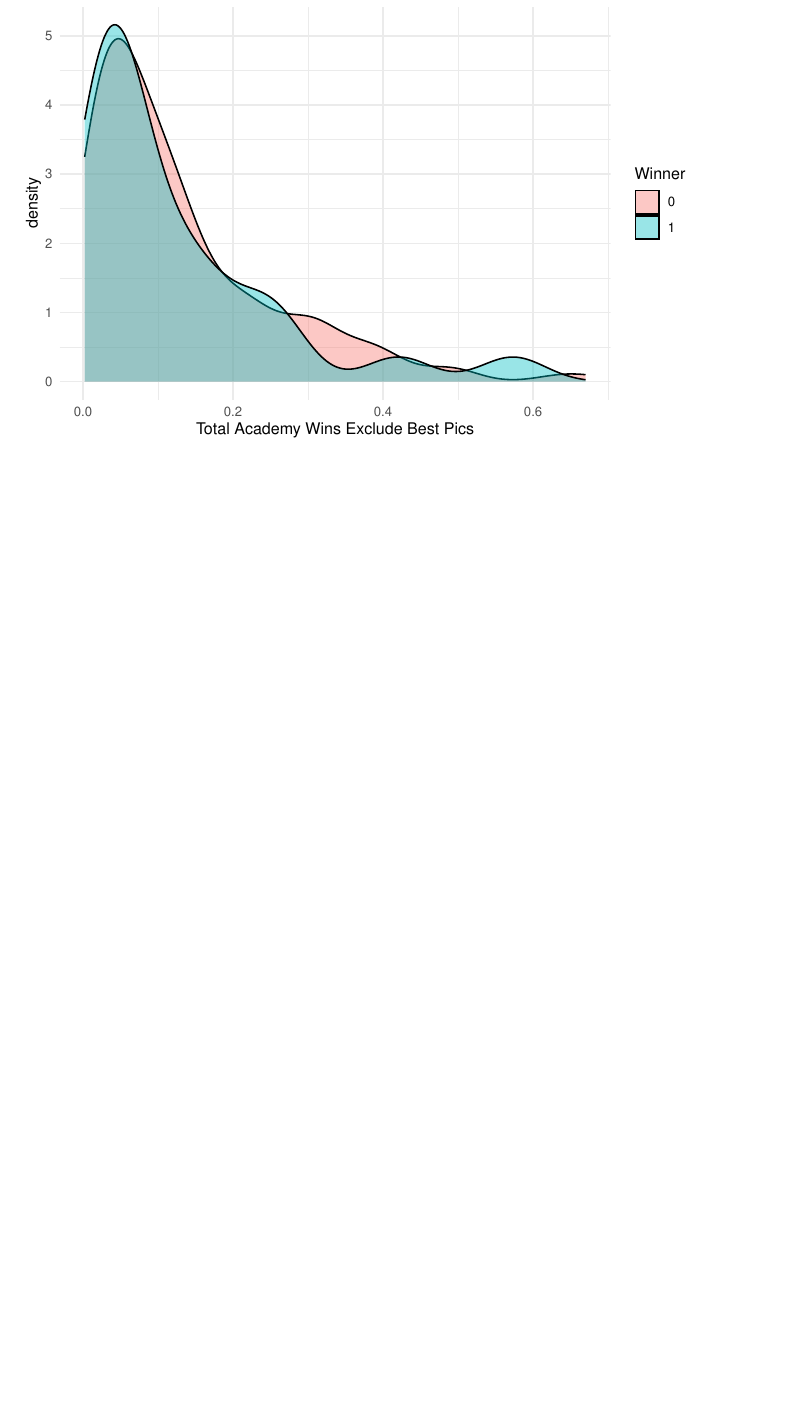
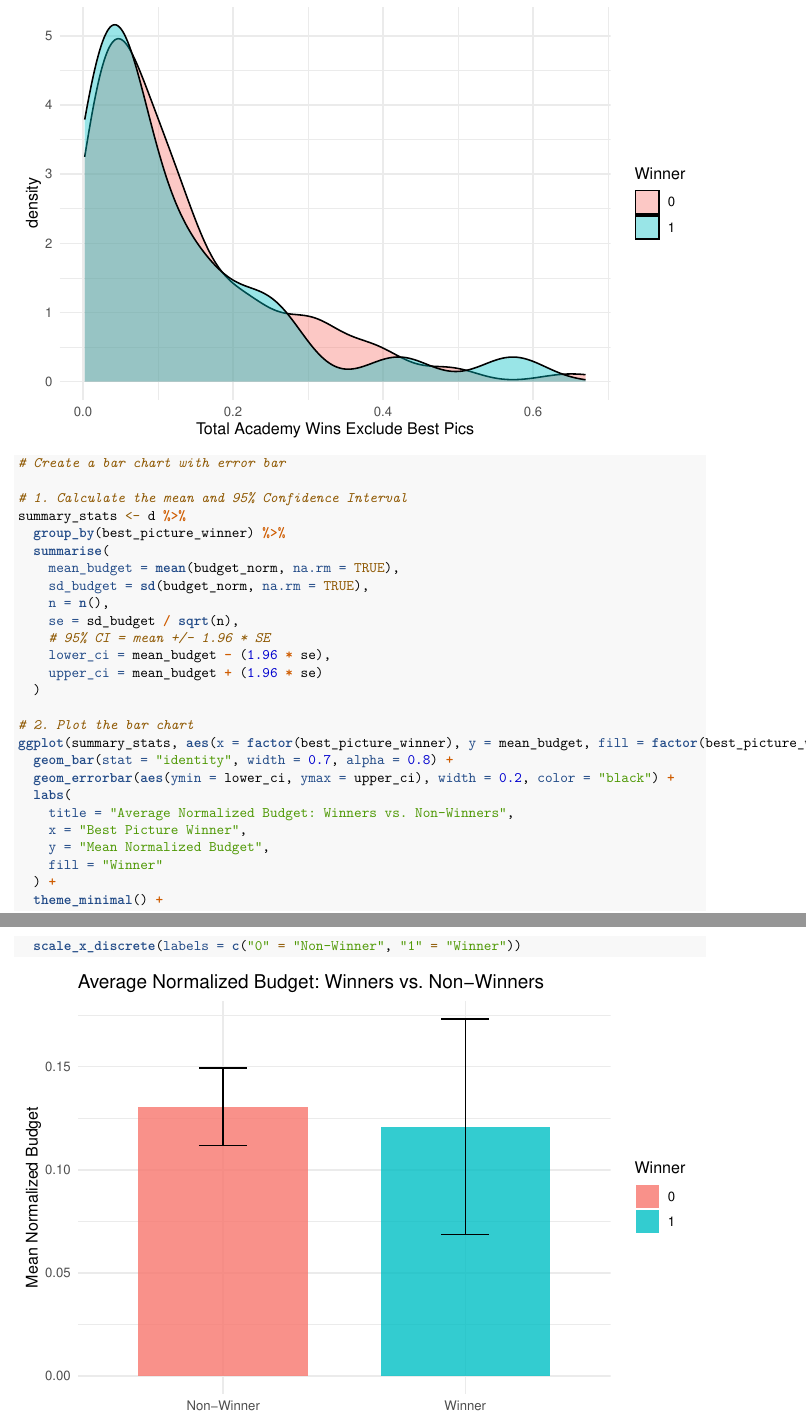
Before and after one commit to henrytan1117/oscar, an R Markdown document (eda_april_11.Rmd): part of page 36 of 41 before the commit and two parts of pages 36 and 37 of 42 after it, the two joined at a grey line, cut so that both start at the same text, the shorter picture padded with empty space. Rendered offline with R 4.5, knitr and Pandoc, then LaTeX, with nearby package versions; code that draws random numbers runs with fixed seeds of ours; some code elsewhere in the file could not run offline.

Commit message:
Adding image for EDA

````diff
--- a/eda_april_11.Rmd
+++ b/eda_april_11.Rmd
@@ -794,3 +794,34 @@ ggplot(d, aes(x = budget_norm, fill = factor(best_picture_winner))) +
   labs(title = "Distribution of Normalized Budget (By Year)", x = "Total Academy Wins Exclude Best Pics", fill = "Winner") +
   theme_minimal()
 ```
+```{r}
+# Create a bar chart with error bar
+
+# 1. Calculate the mean and 95% Confidence Interval
+summary_stats <- d %>%
+  group_by(best_picture_winner) %>%
+  summarise(
+    mean_budget = mean(budget_norm, na.rm = TRUE),
+    sd_budget = sd(budget_norm, na.rm = TRUE),
+    n = n(),
+    se = sd_budget / sqrt(n),
+    # 95% CI = mean +/- 1.96 * SE
+    lower_ci = mean_budget - (1.96 * se),
+    upper_ci = mean_budget + (1.96 * se)
+  )
+
+# 2. Plot the bar chart
+ggplot(summary_stats, aes(x = factor(best_picture_winner), y = mean_budget, fill = factor(best_picture_winner))) +
+  geom_bar(stat = "identity", width = 0.7, alpha = 0.8) +
+  geom_errorbar(aes(ymin = lower_ci, ymax = upper_ci), width = 0.2, color = "black") +
+  labs(
+    title = "Average Normalized Budget: Winners vs. Non-Winners",
+    x = "Best Picture Winner",
+    y = "Mean Normalized Budget",
+    fill = "Winner"
+  ) +
+  theme_minimal() +
+  scale_x_discrete(labels = c("0" = "Non-Winner", "1" = "Winner"))
+
+```
+```{r}
````
Also changed, not shown: eda_april_11.Rmd (27 more changed lines).
